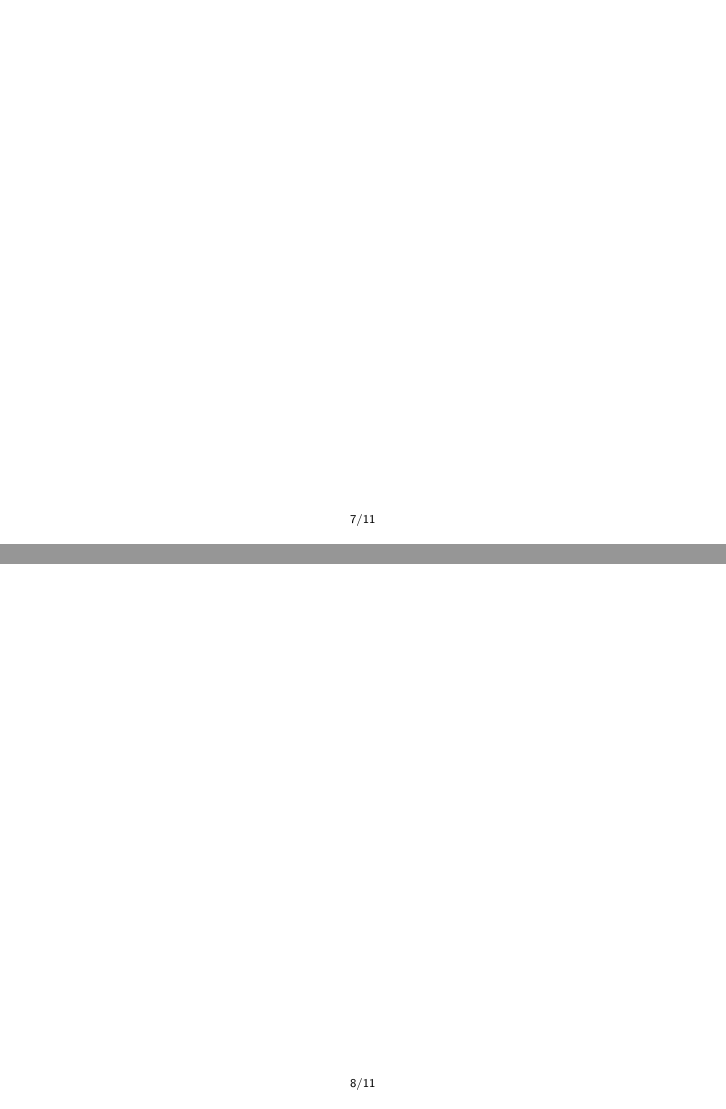
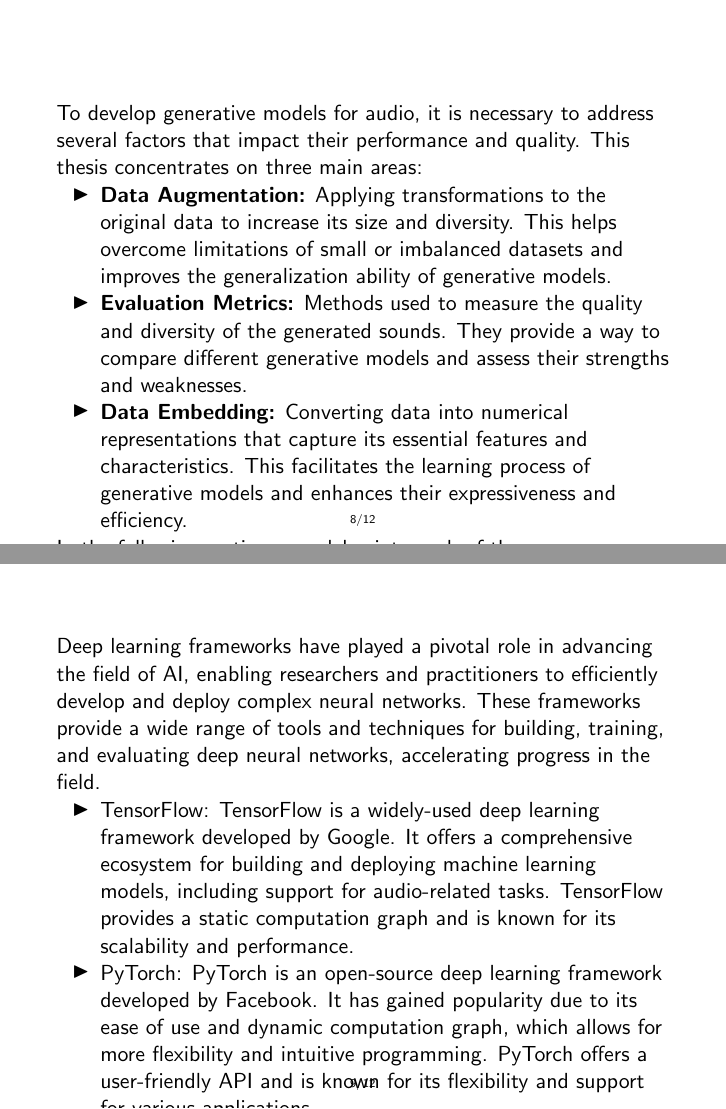
Before and after one commit to ctrlMarcio/FEUP-Synthesizing-Audio-from-Textual-Input, LaTeX slides (document/presentation/presentation.tex, which reads document/presentation/content/1-introduction.tex): pages 7 and 8 of 11 before the commit and pages 8 and 9 of 12 after it, joined at a grey line. Compiled offline with pdfLaTeX.

Commit message:
Continue introduction on presentation

```diff
--- a/document/presentation/content/1-introduction.tex
+++ b/document/presentation/content/1-introduction.tex
@@ -86,9 +116,37 @@
+\begin{frame}
     \frametitle{Foundations for Enhancing Generative Models for Audio}
+
+    To develop generative models for audio, it is necessary to address several factors that impact their performance and quality. This thesis concentrates on three main areas:
+
+    \begin{itemize}
+        \item \textbf{Data Augmentation:} Applying transformations to the original data to increase its size and diversity. This helps overcome limitations of small or imbalanced datasets and improves the generalization ability of generative models.
+        \item \textbf{Evaluation Metrics:} Methods used to measure the quality and diversity of the generated sounds. They provide a way to compare different generative models and assess their strengths and weaknesses.
+        \item \textbf{Data Embedding:} Converting data into numerical representations that capture its essential features and characteristics. This facilitates the learning process of generative models and enhances their expressiveness and efficiency.
+    \end{itemize}
+
+    In the following sections, we delve into each of these areas, discussing different techniques and methods employed to enhance generative models for audio.
+
 \end{frame}
+
 
 \begin{frame}
     \frametitle{Deep Learning Frameworks}
+
+    Deep learning frameworks have played a pivotal role in advancing the field of AI, enabling researchers and practitioners to efficiently develop and deploy complex neural networks. These frameworks provide a wide range of tools and techniques for building, training, and evaluating deep neural networks, accelerating progress in the field.
+
+    \begin{itemize}
+        \item TensorFlow: TensorFlow is a widely-used deep learning framework developed by Google. It offers a comprehensive ecosystem for building and deploying machine learning models, including support for audio-related tasks. TensorFlow provides a static computation graph and is known for its scalability and performance.
+
+        \item PyTorch: PyTorch is an open-source deep learning framework developed by Facebook. It has gained popularity due to its ease of use and dynamic computation graph, which allows for more flexibility and intuitive programming. PyTorch offers a user-friendly API and is known for its flexibility and support for various applications.
+
+        \item Keras: Keras is a high-level deep learning library that runs on top of TensorFlow and other lower-level frameworks. It provides a user-friendly interface for building and training neural network models. Keras simplifies the creation of neural networks by abstracting away many low-level details, making it a popular choice for beginners.
+
+    \end{itemize}
+
+    Each framework has its own strengths and characteristics, and the choice of framework depends on factors such as ease of use, performance, and flexibility. In this thesis, we have selected PyTorch as the deep learning framework of choice due to its flexibility, ease of use, and optimal performance for our specific tasks.
+
 \end{frame}
+
 
 \begin{frame}
     \frametitle{State of the Art Generative Models}
```
Also changed, not shown: document/presentation/out/presentation.bbl (deleted), document/presentation/out/presentation.pdf (deleted), document/presentation/content/1-introduction.tex (34 more changed lines), 12 other files.
